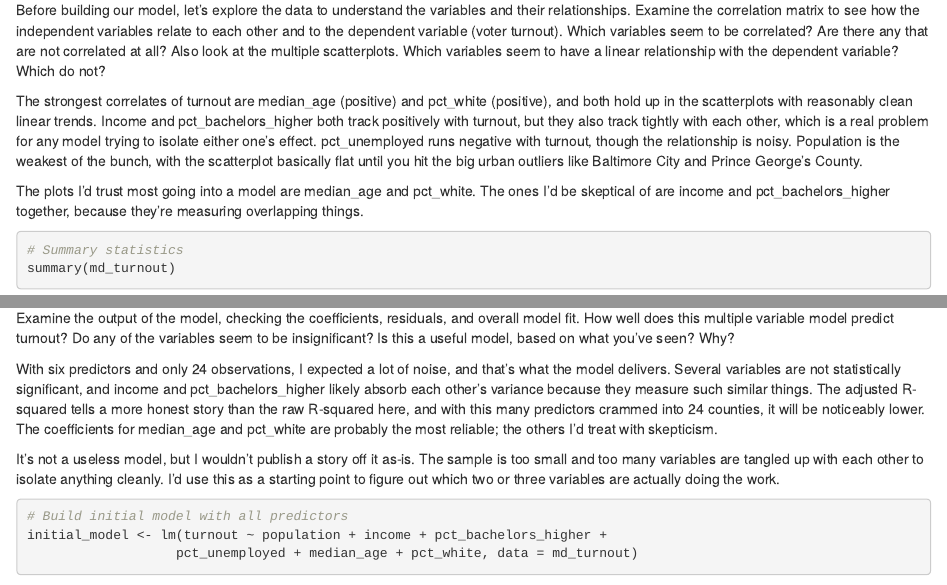
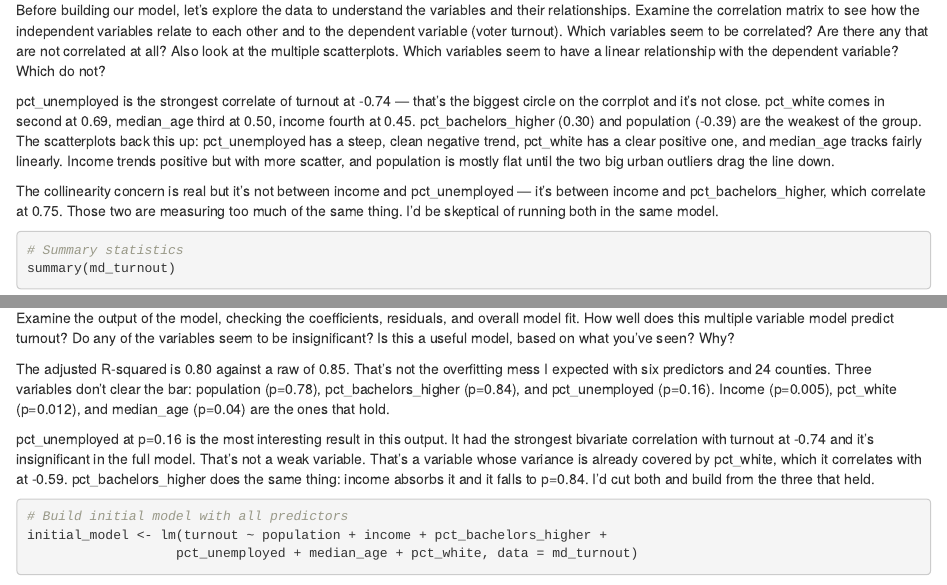
Before and after one commit to raphaeldelag/jour405_spring26, an R Markdown document (homework/HW17_MultipleRegression.Rmd): the page in a window 1100 px wide, from 970 px down, and a second part further down, joined at a grey line. Rendered offline with R 4.5, knitr and Pandoc, with nearby package versions; some code elsewhere in the file could not run offline.

Commit message:
Complete HW17 multiple regression analysis with answers and knitted output

````diff
--- a/homework/HW17_MultipleRegression.Rmd
+++ b/homework/HW17_MultipleRegression.Rmd
@@ -26,9 +26,9 @@ head(md_turnout)
 
 Before building our model, let's explore the data to understand the variables and their relationships. Examine the correlation matrix to see how the independent variables relate to each other and to the dependent variable (voter turnout). Which variables seem to be correlated? Are there any that are not correlated at all? Also look at the multiple scatterplots. Which variables seem to have a linear relationship with the dependent variable? Which do not?
 
-The strongest correlates of turnout are median_age (positive) and pct_white (positive), and both hold up in the scatterplots with reasonably clean linear trends. Income and pct_bachelors_higher both track positively with turnout, but they also track tightly with each other, which is a real problem for any model trying to isolate either one's effect. pct_unemployed runs negative with turnout, though the relationship is noisy. Population is the weakest of the bunch, with the scatterplot basically flat until you hit the big urban outliers like Baltimore City and Prince George's County.
+pct_unemployed is the strongest correlate of turnout at -0.74 — that's the biggest circle on the corrplot and it's not close. pct_white comes in second at 0.69, median_age third at 0.50, income fourth at 0.45. pct_bachelors_higher (0.30) and population (-0.39) are the weakest of the group. The scatterplots back this up: pct_unemployed has a steep, clean negative trend, pct_white has a clear positive one, and median_age tracks fairly linearly. Income trends positive but with more scatter, and population is mostly flat until the two big urban outliers drag the line down.
 
-The plots I'd trust most going into a model are median_age and pct_white. The ones I'd be skeptical of are income and pct_bachelors_higher together, because they're measuring overlapping things.
+The collinearity concern is real but it's not between income and pct_unemployed — it's between income and pct_bachelors_higher, which correlate at 0.75. Those two are measuring too much of the same thing. I'd be skeptical of running both in the same model.
 
 
 ```{r}
@@ -91,9 +91,9 @@ The coefficients tell us the estimated effect of each independent variable on th
 
 Examine the output of the model, checking the coefficients, residuals, and overall model fit. How well does this multiple variable model predict turnout? Do any of the variables seem to be insignificant? Is this a useful model, based on what you've seen? Why?
 
-With six predictors and only 24 observations, I expected a lot of noise, and that's what the model delivers. Several variables are not statistically significant, and income and pct_bachelors_higher likely absorb each other's variance because they measure such similar things. The adjusted R-squared tells a more honest story than the raw R-squared here, and with this many predictors crammed into 24 counties, it will be noticeably lower. The coefficients for median_age and pct_white are probably the most reliable; the others I'd treat with skepticism.
+The adjusted R-squared is 0.80 against a raw of 0.85. That's not the overfitting mess I expected with six predictors and 24 counties. Three variables don't clear the bar: population (p=0.78), pct_bachelors_higher (p=0.84), and pct_unemployed (p=0.16). Income (p=0.005), pct_white (p=0.012), and median_age (p=0.04) are the ones that hold.
 
-It's not a useless model, but I wouldn't publish a story off it as-is. The sample is too small and too many variables are tangled up with each other to isolate anything cleanly. I'd use this as a starting point to figure out which two or three variables are actually doing the work.
+pct_unemployed at p=0.16 is the most interesting result in this output. It had the strongest bivariate correlation with turnout at -0.74 and it's insignificant in the full model. That's not a weak variable. That's a variable whose variance is already covered by pct_white, which it correlates with at -0.59. pct_bachelors_higher does the same thing: income absorbs it and it falls to p=0.84. I'd cut both and build from the three that held.
 
 ```{r}
 # Build initial model with all predictors
````
Also changed, not shown: homework/HW17_MultipleRegression.html (added), homework/HW17_MultipleRegression.Rmd (8 more changed lines).
